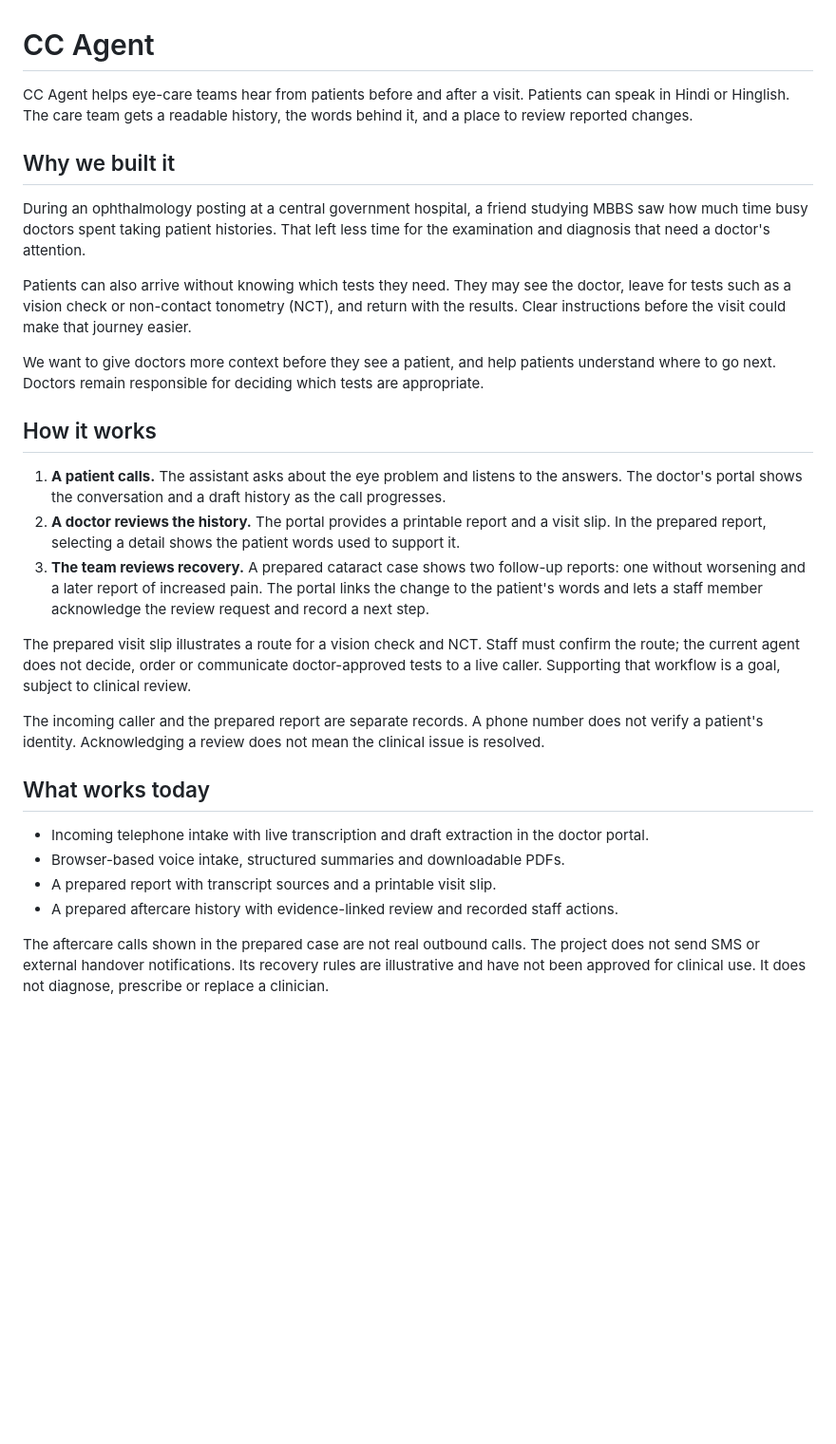
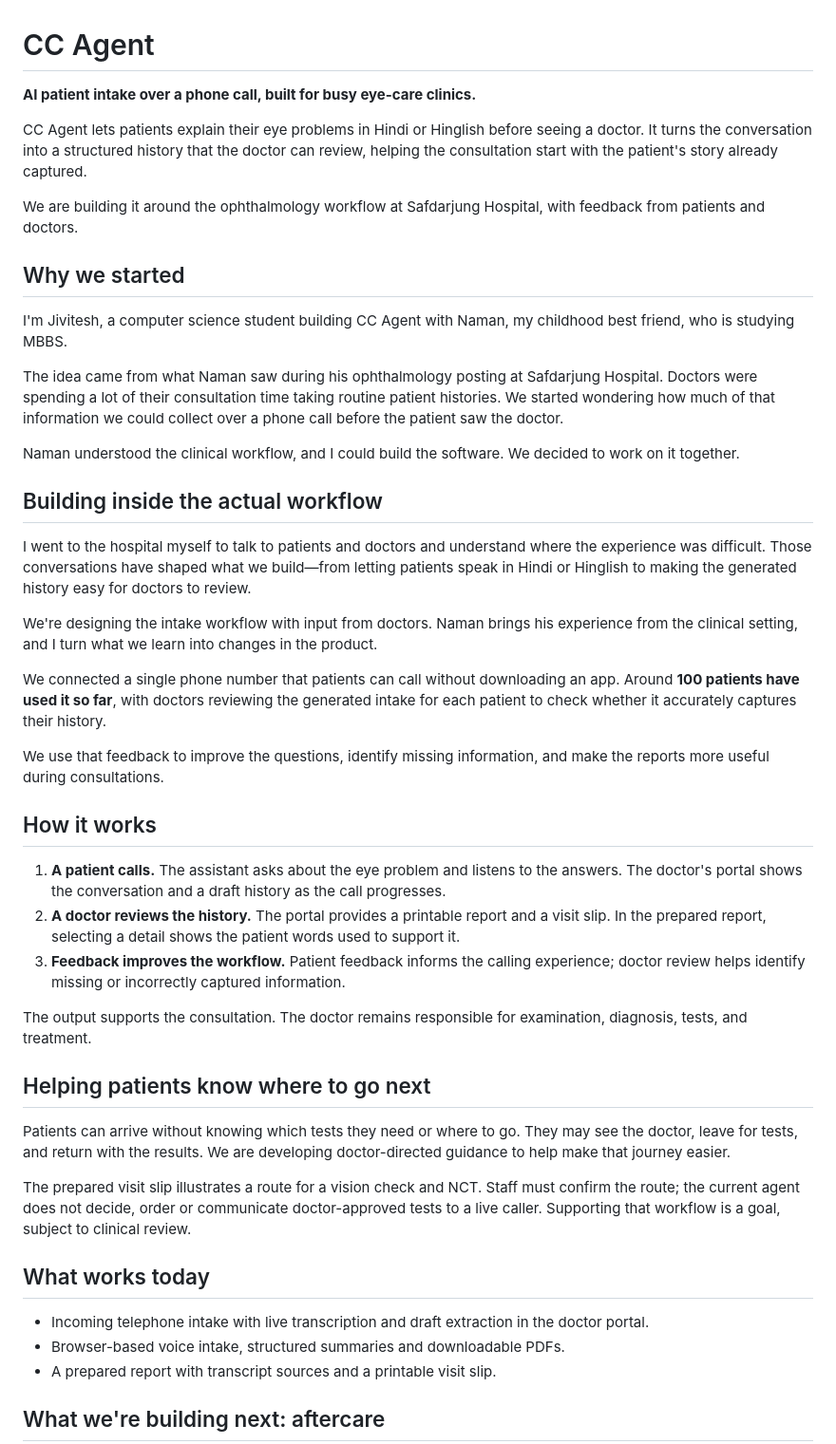
Before and after one commit to jiviteshhp/cc_agent, a Markdown page: README.md, the part around one of its changes. Shown at 95% size. Drawn GitHub-style; blank space fills up the shorter version.

```diff
--- a/README.md
+++ b/README.md
@@ -1,31 +1,48 @@
 # CC Agent
 
-CC Agent helps eye-care teams hear from patients before and after a visit. Patients can speak in Hindi or Hinglish. The care team gets a readable history, the words behind it, and a place to review reported changes.
+**AI patient intake over a phone call, built for busy eye-care clinics.**
 
-## Why we built it
+CC Agent lets patients explain their eye problems in Hindi or Hinglish before seeing a doctor. It turns the conversation into a structured history that the doctor can review, helping the consultation start with the patient's story already captured.
 
-During an ophthalmology posting at a central government hospital, a friend studying MBBS saw how much time busy doctors spent taking patient histories. That left less time for the examination and diagnosis that need a doctor's attention.
+We are building it around the ophthalmology workflow at Safdarjung Hospital, with feedback from patients and doctors.
 
-Patients can also arrive without knowing which tests they need. They may see the doctor, leave for tests such as a vision check or non-contact tonometry (NCT), and return with the results. Clear instructions before the visit could make that journey easier.
+## Why we started
 
-We want to give doctors more context before they see a patient, and help patients understand where to go next. Doctors remain responsible for deciding which tests are appropriate.
+I'm Jivitesh, a computer science student building CC Agent with Naman, my childhood best friend, who is studying MBBS.
+
+The idea came from what Naman saw during his ophthalmology posting at Safdarjung Hospital. Doctors were spending a lot of their consultation time taking routine patient histories. We started wondering how much of that information we could collect over a phone call before the patient saw the doctor.
+
+Naman understood the clinical workflow, and I could build the software. We decided to work on it together.
+
+## Building inside the actual workflow
+
+I went to the hospital myself to talk to patients and doctors and understand where the experience was difficult. Those conversations have shaped what we build—from letting patients speak in Hindi or Hinglish to making the generated history easy for doctors to review.
+
+We're designing the intake workflow with input from doctors. Naman brings his experience from the clinical setting, and I turn what we learn into changes in the product.
+
+We connected a single phone number that patients can call without downloading an app. Around **100 patients have used it so far**, with doctors reviewing the generated intake for each patient to check whether it accurately captures their history.
+
+We use that feedback to improve the questions, identify missing information, and make the reports more useful during consultations.
 
 ## How it works
 
 1. **A patient calls.** The assistant asks about the eye problem and listens to the answers. The doctor's portal shows the conversation and a draft history as the call progresses.
 2. **A doctor reviews the history.** The portal provides a printable report and a visit slip. In the prepared report, selecting a detail shows the patient words used to support it.
-3. **The team reviews recovery.** A prepared cataract case shows two follow-up reports: one without worsening and a later report of increased pain. The portal links the change to the patient's words and lets a staff member acknowledge the review request and record a next step.
+3. **Feedback improves the workflow.** Patient feedback informs the calling experience; doctor review helps identify missing or incorrectly captured information.
+
+The output supports the consultation. The doctor remains responsible for examination, diagnosis, tests, and treatment.
+
+## Helping patients know where to go next
+
+Patients can arrive without knowing which tests they need or where to go. They may see the doctor, leave for tests, and return with the results. We are developing doctor-directed guidance to help make that journey easier.
 
 The prepared visit slip illustrates a route for a vision check and NCT. Staff must confirm the route; the current agent does not decide, order or communicate doctor-approved tests to a live caller. Supporting that workflow is a goal, subject to clinical review.
-
-The incoming caller and the prepared report are separate records. A phone number does not verify a patient's identity. Acknowledging a review does not mean the clinical issue is resolved.
 
 ## What works today
 
 - Incoming telephone intake with live transcription and draft extraction in the doctor portal.
 - Browser-based voice intake, structured summaries and downloadable PDFs.
 - A prepared report with transcript sources and a printable visit slip.
-- A prepared aftercare history with evidence-linked review and recorded staff actions.
 
-The aftercare calls shown in the prepared case are not real outbound calls. The project does not send SMS or external handover notifications. Its recovery rules are illustrative and have not been approved for clinical use. It does not diagnose, prescribe or replace a clinician.
+## What we're building next: aftercare
 
```
Also changed, not shown: other parts of README.md (+13 -1 lines).
